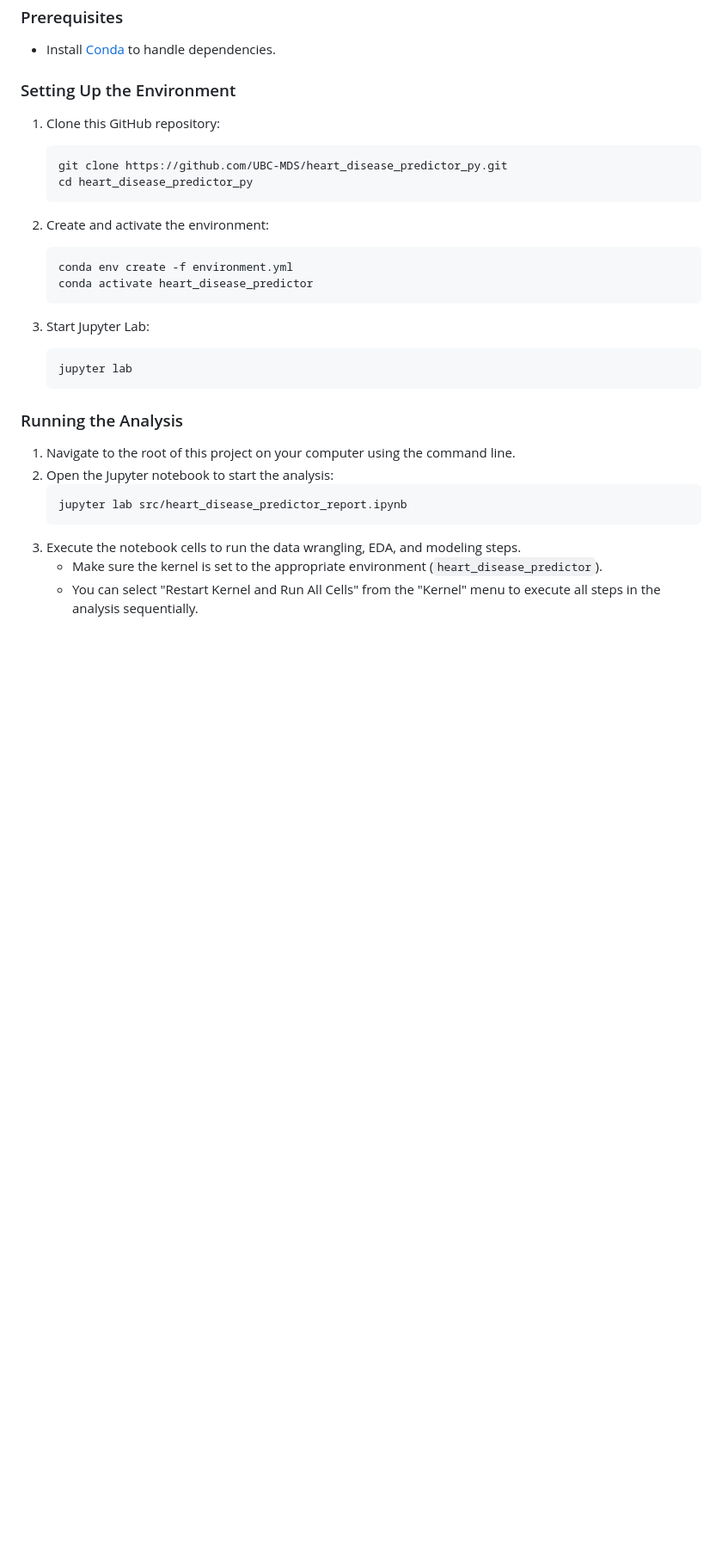
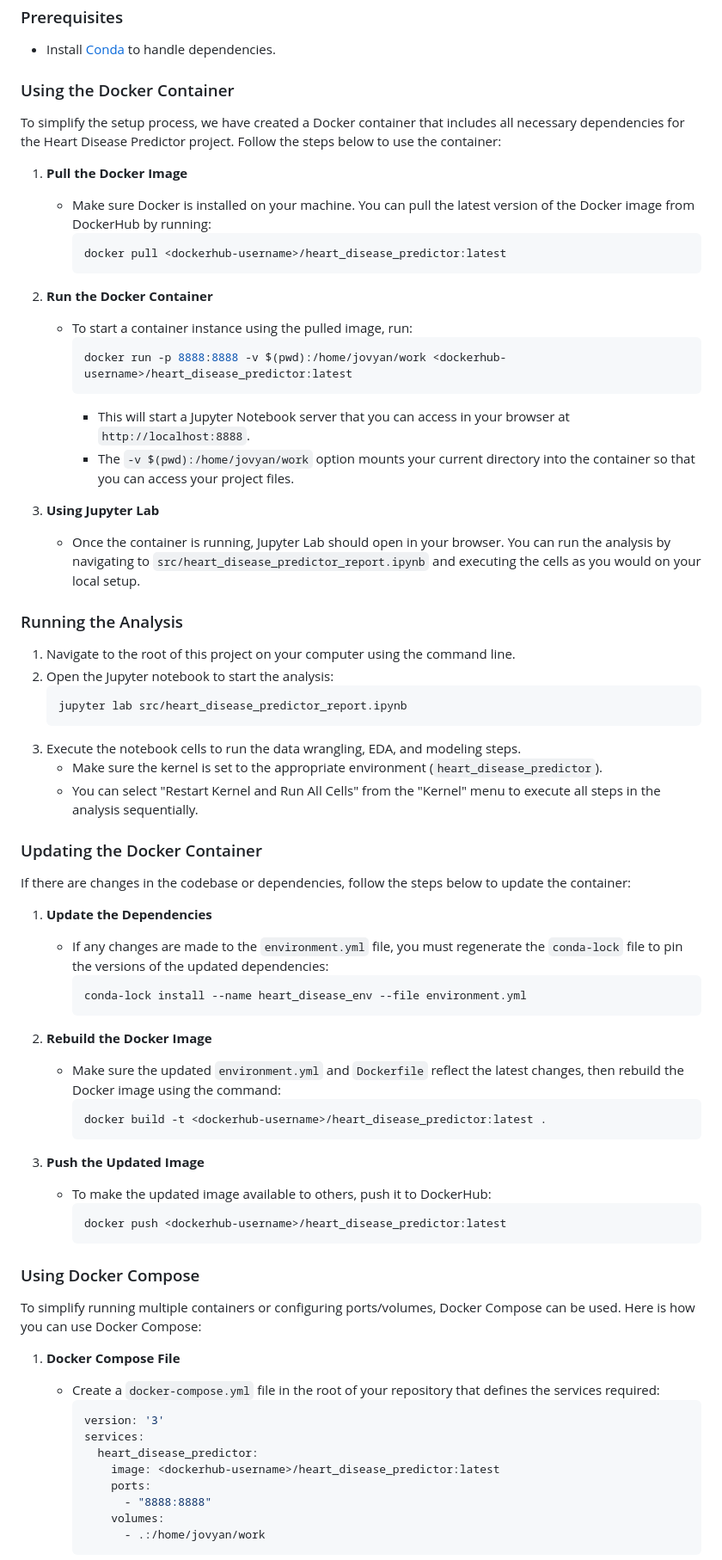
Before and after one commit to UBC-MDS/heart_disease_predictor_py, a Markdown page: README.md, the part around the change printed below. Shown: that part at 86% size. GitHub-like rendering; blank space fills up the shorter version.

Commit message:
updated readme with docker

````diff
--- a/README.md
+++ b/README.md
@@ -61,24 +61,27 @@ For a complete list of dependencies, refer to the `environment.yml` file.
 ### Prerequisites
 - Install [Conda](https://docs.conda.io/en/latest/miniconda.html) to handle dependencies.
 
-### Setting Up the Environment
+### Using the Docker Container
 
-1. Clone this GitHub repository:
-    ```bash
-    git clone https://github.com/UBC-MDS/heart_disease_predictor_py.git
-    cd heart_disease_predictor_py
-    ```
+To simplify the setup process, we have created a Docker container that includes all necessary dependencies for the Heart Disease Predictor project. Follow the steps below to use the container:
 
-2. Create and activate the environment:
-    ```bash
-    conda env create -f environment.yml
-    conda activate heart_disease_predictor
-    ```
+1. **Pull the Docker Image**
+   - Make sure Docker is installed on your machine. You can pull the latest version of the Docker image from DockerHub by running:
+     ```bash
+     docker pull <dockerhub-username>/heart_disease_predictor:latest
+     ```
 
-3. Start Jupyter Lab:
-    ```bash
-    jupyter lab
-    ```
+2. **Run the Docker Container**
+   - To start a container instance using the pulled image, run:
+     ```bash
+     docker run -p 8888:8888 -v $(pwd):/home/jovyan/work <dockerhub-username>/heart_disease_predictor:latest
+     ```
+     - This will start a Jupyter Notebook server that you can access in your browser at `http://localhost:8888`.
+     - The `-v $(pwd):/home/jovyan/work` option mounts your current directory into the container so that you can access your project files.
+
+3. **Using Jupyter Lab**
+   - Once the container is running, Jupyter Lab should open in your browser. You can run the analysis by navigating to `src/heart_disease_predictor_report.ipynb` and executing the cells as you would on your local setup.
+
 
 ### Running the Analysis
 
@@ -90,3 +93,44 @@ For a complete list of dependencies, refer to the `environment.yml` file.
 3. Execute the notebook cells to run the data wrangling, EDA, and modeling steps.
    - Make sure the kernel is set to the appropriate environment (`heart_disease_predictor`).
    - You can select "Restart Kernel and Run All Cells" from the "Kernel" menu to execute all steps in the analysis sequentially.
+
+
+### Updating the Docker Container
+
+If there are changes in the codebase or dependencies, follow the steps below to update the container:
+
+1. **Update the Dependencies**
+   - If any changes are made to the `environment.yml` file, you must regenerate the `conda-lock` file to pin the versions of the updated dependencies:
+     ```bash
+     conda-lock install --name heart_disease_env --file environment.yml
+     ```
+
+2. **Rebuild the Docker Image**
+   - Make sure the updated `environment.yml` and `Dockerfile` reflect the latest changes, then rebuild the Docker image using the command:
+     ```bash
+     docker build -t <dockerhub-username>/heart_disease_predictor:latest .
+     ```
+
+3. **Push the Updated Image**
+   - To make the updated image available to others, push it to DockerHub:
+     ```bash
+     docker push <dockerhub-username>/heart_disease_predictor:latest
+     ```
+
+### Using Docker Compose
+
+To simplify running multiple containers or configuring ports/volumes, Docker Compose can be used. Here is how you can use Docker Compose:
+
+1. **Docker Compose File**
+   - Create a `docker-compose.yml` file in the root of your repository that defines the services required:
+     ```yaml
+     version: '3'
+     services:
+       heart_disease_predictor:
+         image: <dockerhub-username>/heart_disease_predictor:latest
+         ports:
+           - "8888:8888"
+         volumes:
+           - .:/home/jovyan/work
+     ```
+
````
Also changed, not shown: other parts of README.md (+8 -0 lines).
